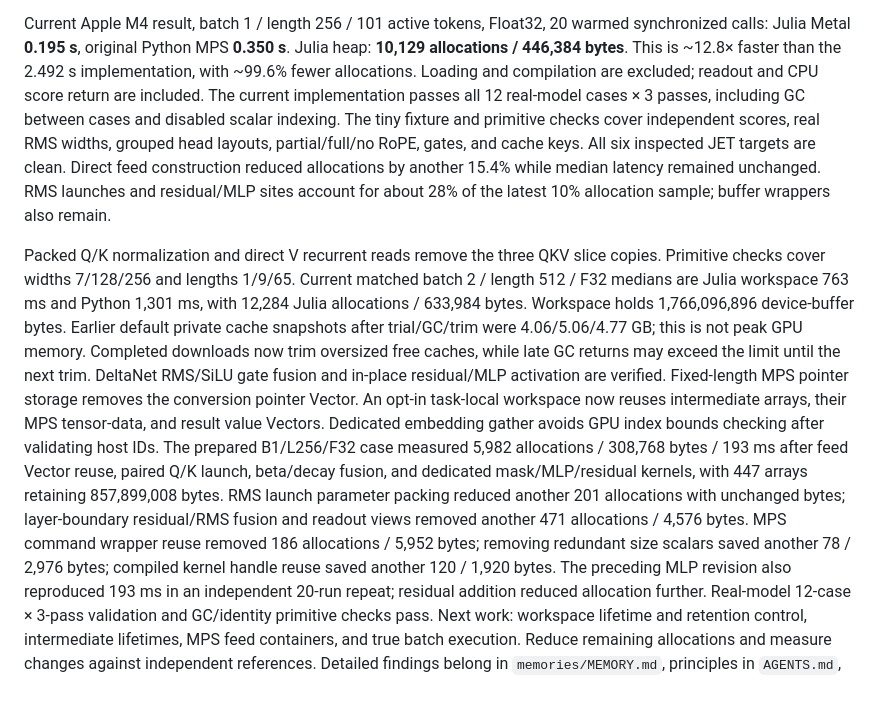
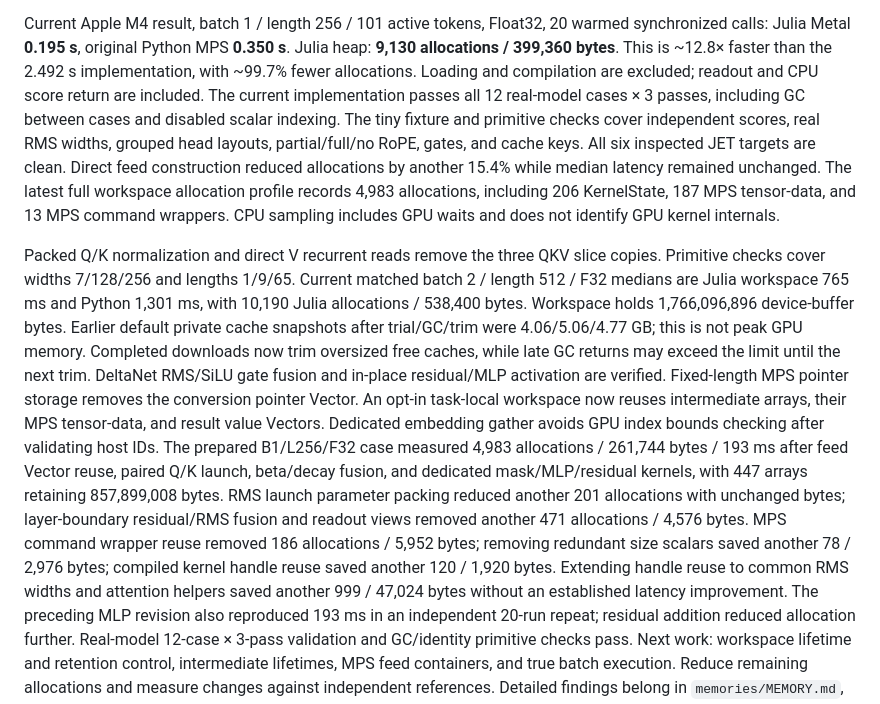
Before and after one commit to AtelierArith/JeffClient.jl, a Markdown page: PLAN.md, the part around the change. Drawn GitHub-style.

```diff
--- a/PLAN.md
+++ b/PLAN.md
@@ -149,21 +149,23 @@ extension methods at that stage.
 
 Current Apple M4 result, batch 1 / length 256 / 101 active tokens, Float32,
 20 warmed synchronized calls: Julia Metal **0.195 s**, original Python MPS
-**0.350 s**. Julia heap: **10,129 allocations / 446,384 bytes**. This is ~12.8×
-faster than the 2.492 s implementation, with ~99.6% fewer allocations. Loading
+**0.350 s**. Julia heap: **9,130 allocations / 399,360 bytes**. This is ~12.8×
+faster than the 2.492 s implementation, with ~99.7% fewer allocations. Loading
 and compilation are excluded; readout and CPU score return are included.
 The current implementation passes all 12 real-model cases × 3 passes, including
 GC between cases and disabled scalar indexing. The tiny fixture and primitive
 checks cover independent scores, real RMS widths, grouped head layouts,
 partial/full/no RoPE, gates, and cache keys. All six inspected JET targets are
 clean. Direct feed construction reduced allocations by another 15.4% while
-median latency remained unchanged. RMS launches and residual/MLP sites account
-for about 28% of the latest 10% allocation sample; buffer wrappers also remain.
+median latency remained unchanged. The latest full workspace allocation profile
+records 4,983 allocations, including 206 KernelState, 187 MPS tensor-data, and
+13 MPS command wrappers. CPU sampling includes GPU waits and does not identify
+GPU kernel internals.
 
 Packed Q/K normalization and direct V recurrent reads remove the three QKV
 slice copies. Primitive checks cover widths 7/128/256 and lengths 1/9/65.
-Current matched batch 2 / length 512 / F32 medians are Julia workspace 763 ms
-and Python 1,301 ms, with 12,284 Julia allocations / 633,984 bytes. Workspace
+Current matched batch 2 / length 512 / F32 medians are Julia workspace 765 ms
+and Python 1,301 ms, with 10,190 Julia allocations / 538,400 bytes. Workspace
 holds 1,766,096,896 device-buffer bytes. Earlier default private cache snapshots
 after trial/GC/trim were 4.06/5.06/4.77 GB; this is not
 peak GPU memory. Completed downloads now trim oversized free caches, while
@@ -173,13 +175,15 @@ Fixed-length MPS pointer storage removes the conversion pointer Vector.
 An opt-in task-local workspace now reuses intermediate arrays, their MPS
 tensor-data, and result value Vectors. Dedicated embedding gather avoids GPU
 index bounds checking after validating host IDs. The prepared B1/L256/F32 case
-measured 5,982 allocations / 308,768 bytes / 193 ms after feed Vector reuse,
+measured 4,983 allocations / 261,744 bytes / 193 ms after feed Vector reuse,
 paired Q/K launch, beta/decay fusion, and dedicated mask/MLP/residual kernels, with 447 arrays retaining
 857,899,008 bytes. RMS launch parameter packing reduced another 201 allocations
 with unchanged bytes; layer-boundary residual/RMS fusion and readout views
 removed another 471 allocations / 4,576 bytes. MPS command wrapper reuse removed
 186 allocations / 5,952 bytes; removing redundant size scalars saved another
 78 / 2,976 bytes; compiled kernel handle reuse saved another 120 / 1,920 bytes.
+Extending handle reuse to common RMS widths and attention helpers saved
+another 999 / 47,024 bytes without an established latency improvement.
 The preceding MLP revision also reproduced 193 ms in an
 independent 20-run repeat; residual addition reduced allocation further. Real-model
 12-case × 3-pass validation and GC/identity primitive checks pass.
```
Also changed, not shown: README.md (+11 -4 lines), memories/MEMORY.md (+5 -0 lines).
